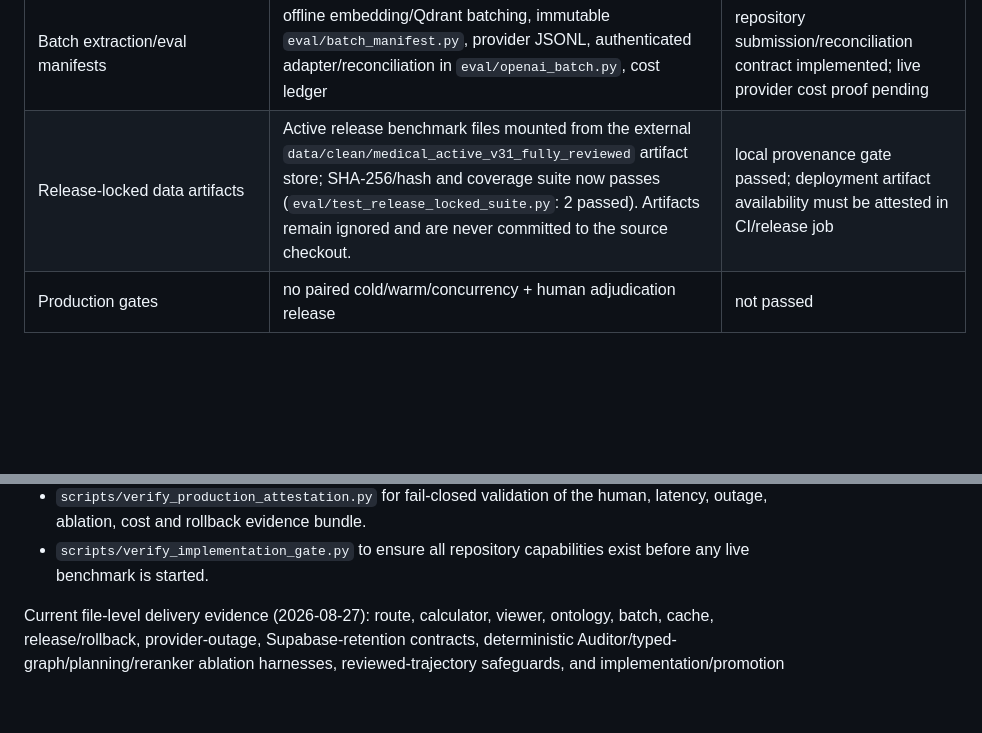
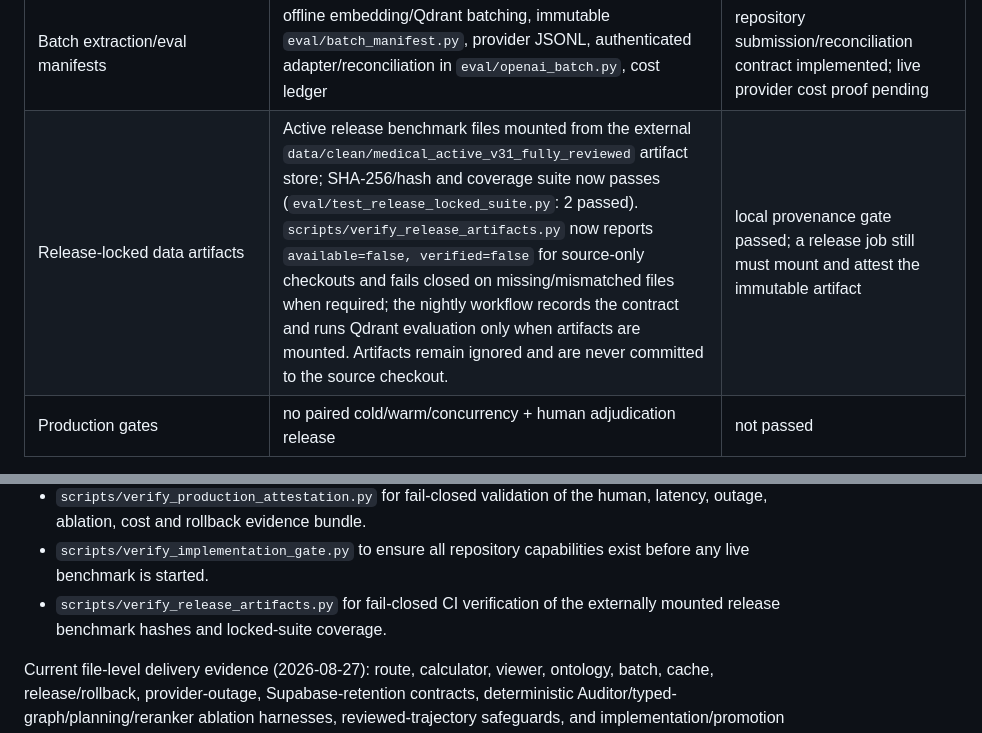
Before and after one commit to HOANGQUANGMINH371195/TEAM_GENIUS, a Markdown page: PLAN.md, 2 parts joined by grey strips. Drawn GitHub-style; blank space fills up the shorter version.

Commit message:
docs(plan): record release artifact attestation contract

```diff
--- a/PLAN.md
+++ b/PLAN.md
@@ -383,7 +383,7 @@ and rollback evidence are collected only after that gate passes.
 | Source/release parity | The default current builder correctly fails closed because it rebuilds a different fingerprint (`snapshot-037cca…`, `38,316`/`14,968`) than the active release. Re-running with the exact builder recorded in `docs/data/release-lock-snapshot-c439751724ab7f10.json` (`source_commit=1b98f44`) passes fingerprint, canonical counts, PostgreSQL/Qdrant counts and hashes, and Neo4j identity/edge parity. The stale `snapshot-c94d7b75195a67fa` projection was backed up and deleted on 2026-08-27; the prior `live_parity.json` remains stale evidence. | exact-builder parity and stale-projection cleanup verified; immutable artifact retention and deployment attestation remain required before production promotion |
 | Grounded planning/uncertainty calibration | bounded grounded planner, direct-vs-planned ablation harness, `eval/calibration.py` independent-panel validation and dependency-free pool-adjacent-violators fitting, `eval/calibrate_claims.py` hashed review artifact | implemented; human-labelled calibration and approval are post-implementation evidence |
 | Batch extraction/eval manifests | offline embedding/Qdrant batching, immutable `eval/batch_manifest.py`, provider JSONL, authenticated adapter/reconciliation in `eval/openai_batch.py`, cost ledger | repository submission/reconciliation contract implemented; live provider cost proof pending |
-| Release-locked data artifacts | Active release benchmark files mounted from the external `data/clean/medical_active_v31_fully_reviewed` artifact store; SHA-256/hash and coverage suite now passes (`eval/test_release_locked_suite.py`: 2 passed). Artifacts remain ignored and are never committed to the source checkout. | local provenance gate passed; deployment artifact availability must be attested in CI/release job |
+| Release-locked data artifacts | Active release benchmark files mounted from the external `data/clean/medical_active_v31_fully_reviewed` artifact store; SHA-256/hash and coverage suite now passes (`eval/test_release_locked_suite.py`: 2 passed). `scripts/verify_release_artifacts.py` now reports `available=false, verified=false` for source-only checkouts and fails closed on missing/mismatched files when required; the nightly workflow records the contract and runs Qdrant evaluation only when artifacts are mounted. Artifacts remain ignored and are never committed to the source checkout. | local provenance gate passed; a release job still must mount and attest the immutable artifact |
 | Production gates | no paired cold/warm/concurrency + human adjudication release | not passed |
 
 Do not run or publish a model benchmark before `make implementation-gate` and
@@ -475,6 +475,8 @@ baseline plus sentence reranker remains better.
   human, latency, outage, ablation, cost and rollback evidence bundle.
 - `scripts/verify_implementation_gate.py` to ensure all repository capabilities
   exist before any live benchmark is started.
+- `scripts/verify_release_artifacts.py` for fail-closed CI verification of the
+  externally mounted release benchmark hashes and locked-suite coverage.
 
 Current file-level delivery evidence (2026-08-27): route, calculator, viewer,
 ontology, batch, cache, release/rollback, provider-outage, Supabase-retention
```
